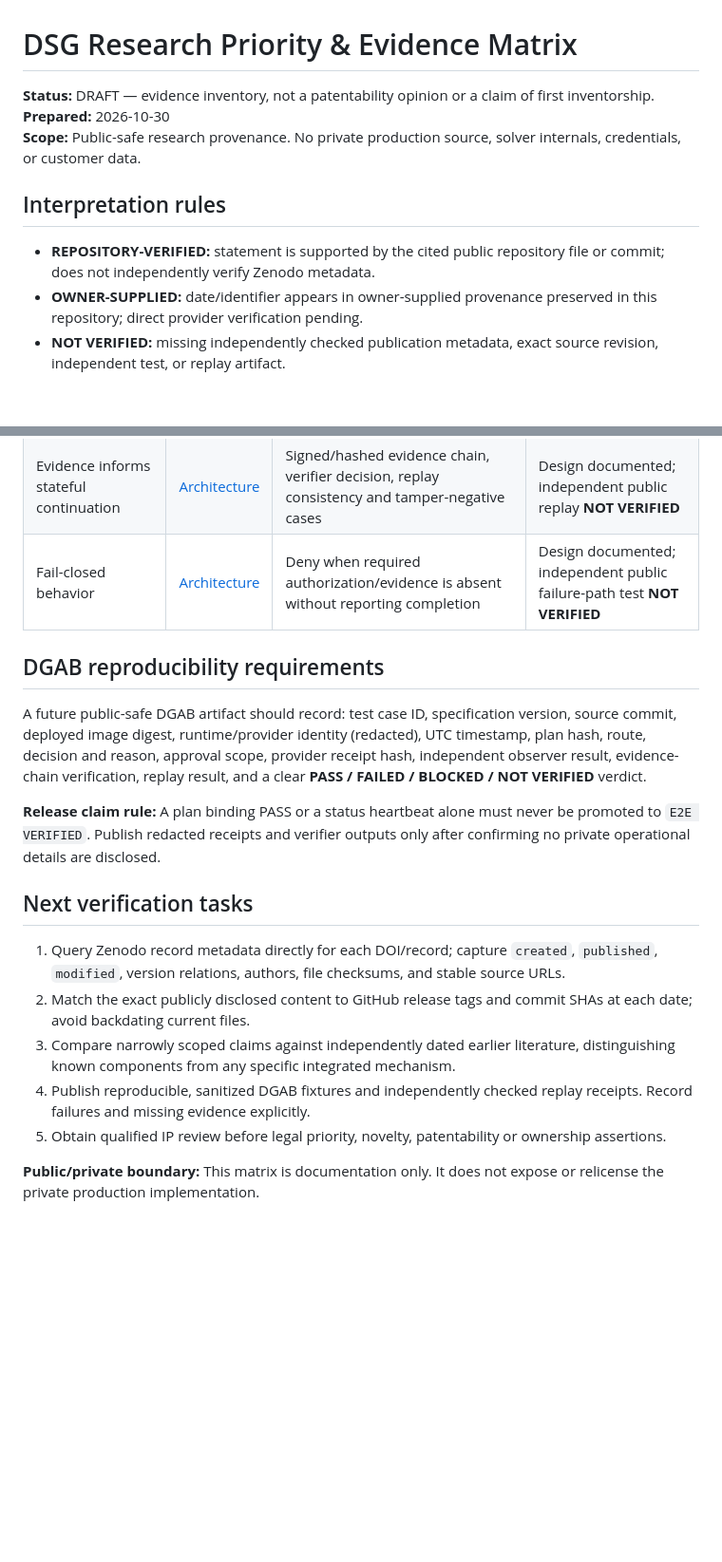
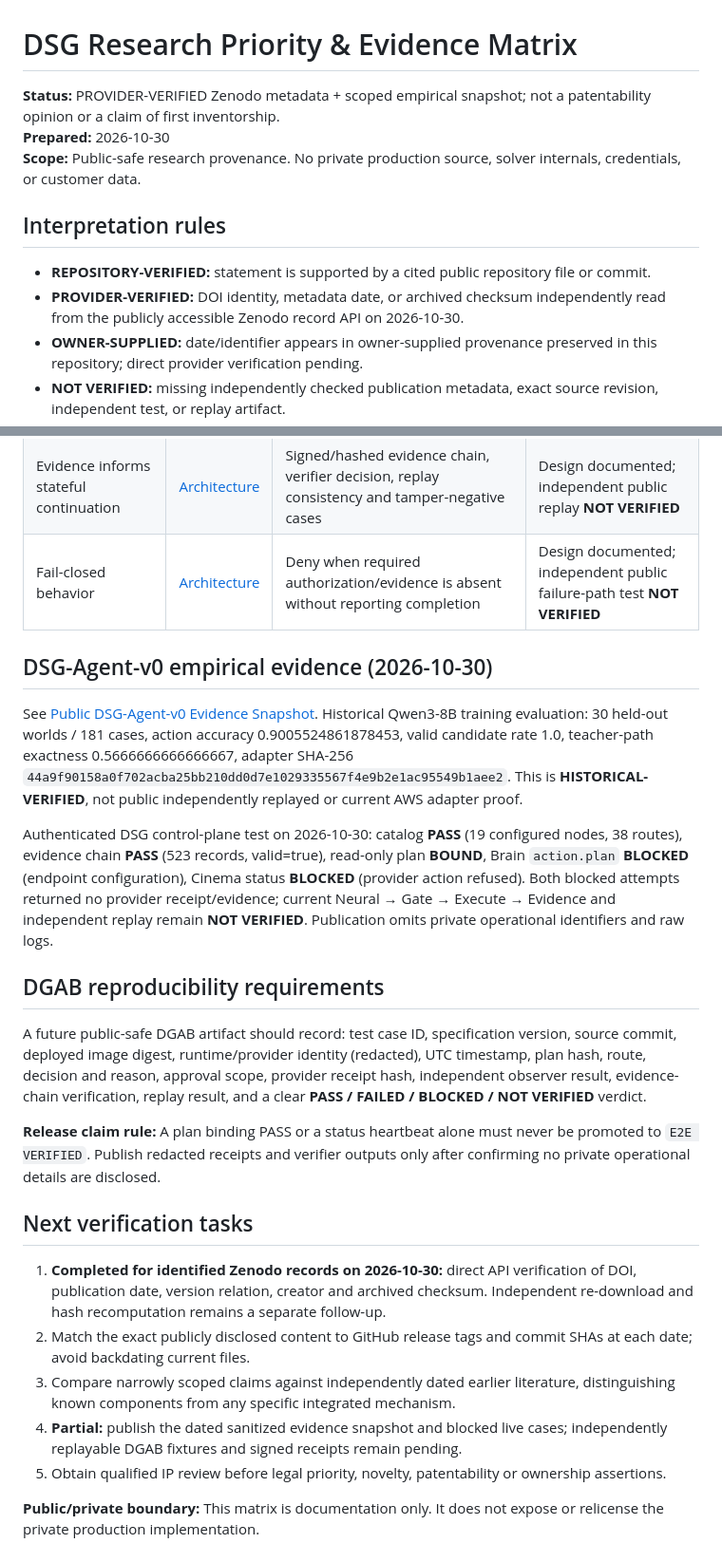
Before and after one commit to tdealer01-crypto/doi, a Markdown page: docs/RESEARCH_PRIORITY_EVIDENCE_MATRIX.md, 2 parts joined by grey strips. Shown at 95% size. Drawn GitHub-style; blank space fills up the shorter version.

```diff
--- a/docs/RESEARCH_PRIORITY_EVIDENCE_MATRIX.md
+++ b/docs/RESEARCH_PRIORITY_EVIDENCE_MATRIX.md
@@ -1,12 +1,13 @@
 # DSG Research Priority & Evidence Matrix
 
-**Status:** DRAFT — evidence inventory, not a patentability opinion or a claim of first inventorship.
+**Status:** PROVIDER-VERIFIED Zenodo metadata + scoped empirical snapshot; not a patentability opinion or a claim of first inventorship.
 **Prepared:** 2026-10-30
 **Scope:** Public-safe research provenance. No private production source, solver internals, credentials, or customer data.
 
 ## Interpretation rules
 
-- **REPOSITORY-VERIFIED:** statement is supported by the cited public repository file or commit; does not independently verify Zenodo metadata.
+- **REPOSITORY-VERIFIED:** statement is supported by a cited public repository file or commit.
+- **PROVIDER-VERIFIED:** DOI identity, metadata date, or archived checksum independently read from the publicly accessible Zenodo record API on 2026-10-30.
 - **OWNER-SUPPLIED:** date/identifier appears in owner-supplied provenance preserved in this repository; direct provider verification pending.
 - **NOT VERIFIED:** missing independently checked publication metadata, exact source revision, independent test, or replay artifact.
 - A DOI, repository commit, and provider timestamp are distinct evidence types. An uploaded or privately timestamped artifact is **not automatically** a public disclosure.
@@ -40,6 +41,12 @@
 | Evidence informs stateful continuation | [Architecture](ARCHITECTURE.md) | Signed/hashed evidence chain, verifier decision, replay consistency and tamper-negative cases | Design documented; independent public replay **NOT VERIFIED** |
 | Fail-closed behavior | [Architecture](ARCHITECTURE.md) | Deny when required authorization/evidence is absent without reporting completion | Design documented; independent public failure-path test **NOT VERIFIED** |
 
+## DSG-Agent-v0 empirical evidence (2026-10-30)
+
+See [Public DSG-Agent-v0 Evidence Snapshot](DSG_AGENT_V0_PUBLIC_EVIDENCE_20261030.md). Historical Qwen3-8B training evaluation: 30 held-out worlds / 181 cases, action accuracy 0.9005524861878453, valid candidate rate 1.0, teacher-path exactness 0.5666666666666667, adapter SHA-256 `44a9f90158a0f702acba25bb210dd0d7e1029335567f4e9b2e1ac95549b1aee2`. This is **HISTORICAL-VERIFIED**, not public independently replayed or current AWS adapter proof.
+
+Authenticated DSG control-plane test on 2026-10-30: catalog **PASS** (19 configured nodes, 38 routes), evidence chain **PASS** (523 records, valid=true), read-only plan **BOUND**, Brain `action.plan` **BLOCKED** (endpoint configuration), Cinema status **BLOCKED** (provider action refused). Both blocked attempts returned no provider receipt/evidence; current Neural → Gate → Execute → Evidence and independent replay remain **NOT VERIFIED**. Publication omits private operational identifiers and raw logs.
+
 ## DGAB reproducibility requirements
 
 A future public-safe DGAB artifact should record: test case ID, specification version, source commit, deployed image digest, runtime/provider identity (redacted), UTC timestamp, plan hash, route, decision and reason, approval scope, provider receipt hash, independent observer result, evidence-chain verification, replay result, and a clear **PASS / FAILED / BLOCKED / NOT VERIFIED** verdict.
@@ -48,10 +55,10 @@ A future public-safe DGAB artifact should record: test case ID, specification ve
 
 ## Next verification tasks
 
-1. Query Zenodo record metadata directly for each DOI/record; capture `created`, `published`, `modified`, version relations, authors, file checksums, and stable source URLs.
+1. **Completed for identified Zenodo records on 2026-10-30:** direct API verification of DOI, publication date, version relation, creator and archived checksum. Independent re-download and hash recomputation remains a separate follow-up.
 2. Match the exact publicly disclosed content to GitHub release tags and commit SHAs at each date; avoid backdating current files.
 3. Compare narrowly scoped claims against independently dated earlier literature, distinguishing known components from any specific integrated mechanism.
-4. Publish reproducible, sanitized DGAB fixtures and independently checked replay receipts. Record failures and missing evidence explicitly.
+4. **Partial:** publish the dated sanitized evidence snapshot and blocked live cases; independently replayable DGAB fixtures and signed receipts remain pending.
 5. Obtain qualified IP review before legal priority, novelty, patentability or ownership assertions.
 
 **Public/private boundary:** This matrix is documentation only. It does not expose or relicense the private production implementation.
```
Also changed, not shown: other parts of docs/RESEARCH_PRIORITY_EVIDENCE_MATRIX.md (+5 -5 lines).
